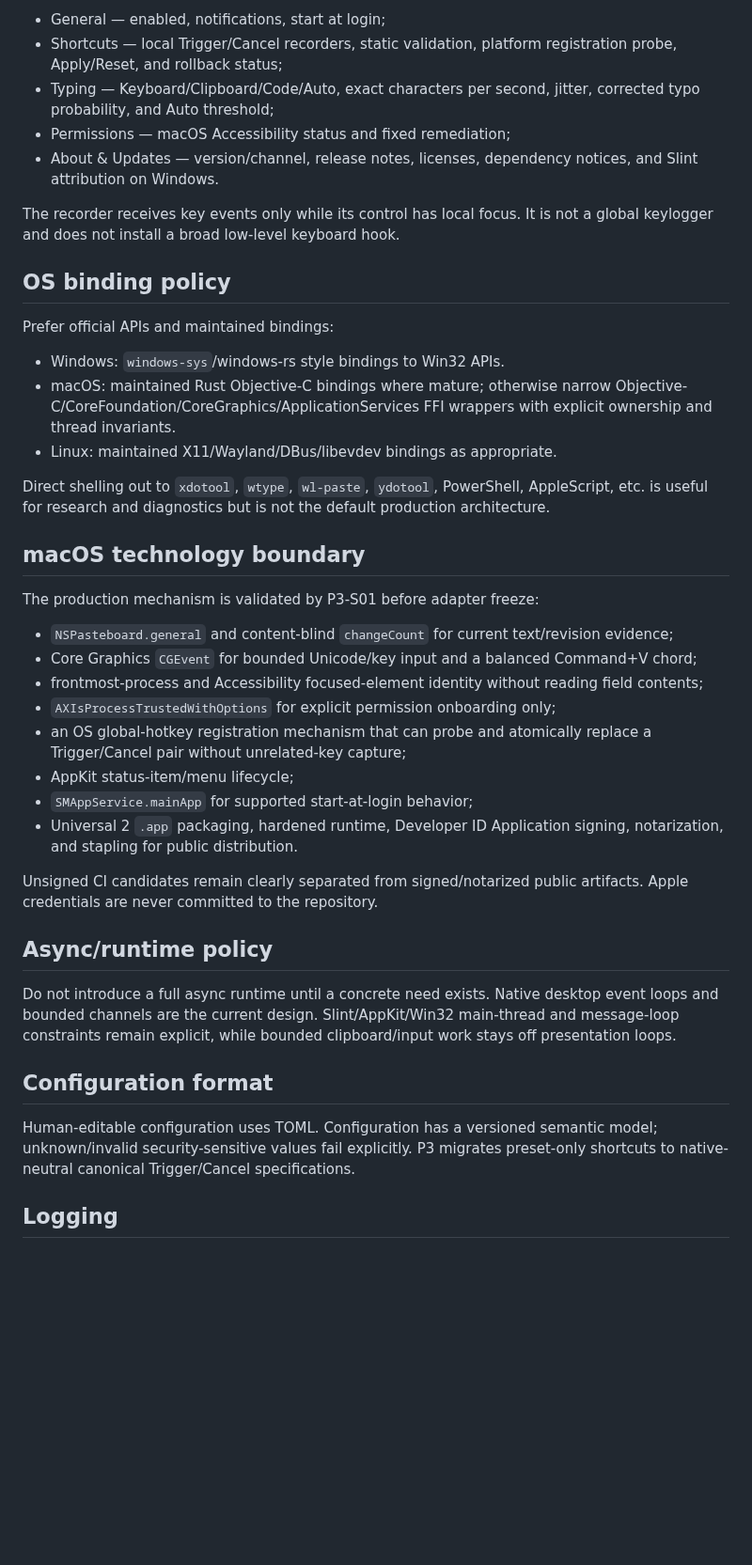
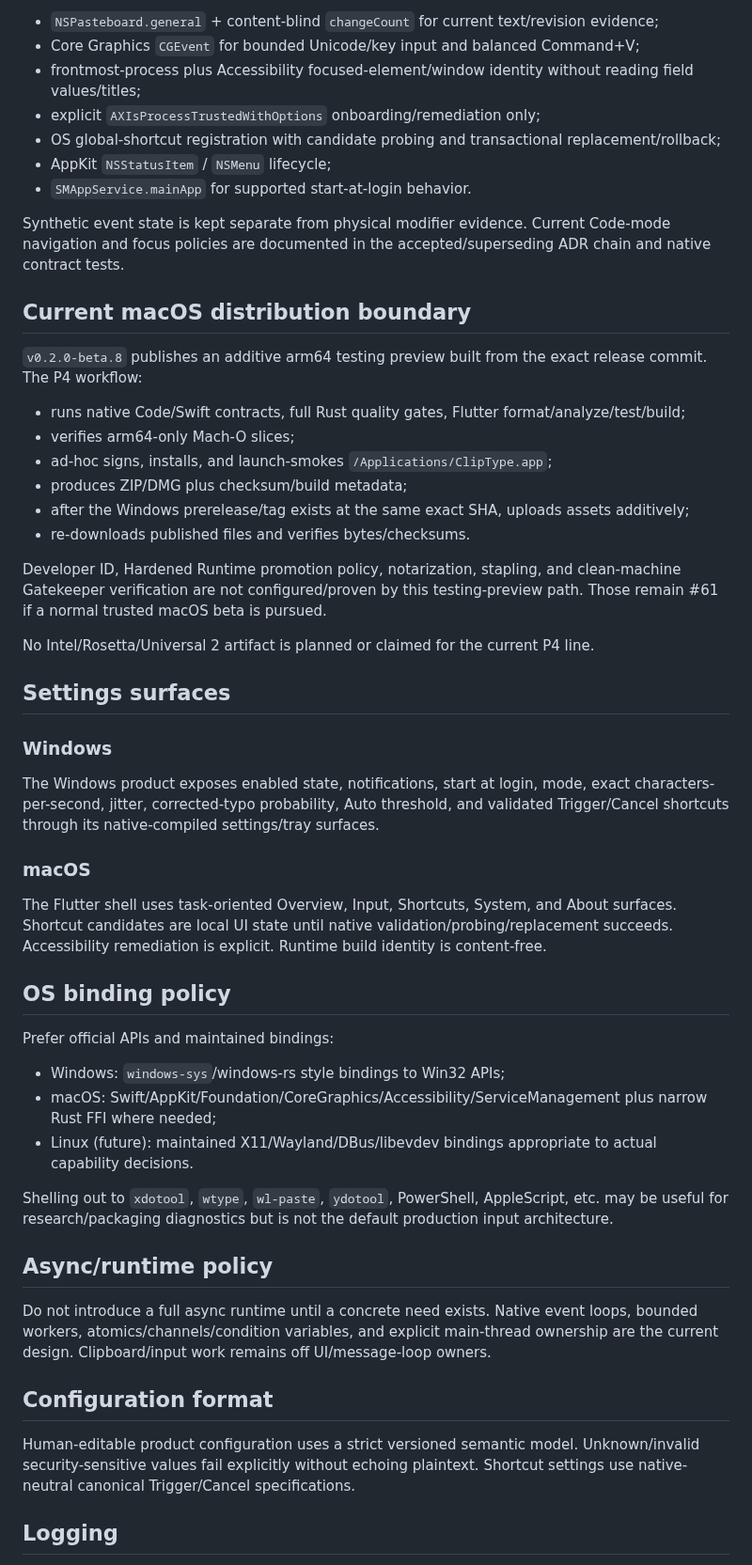
Before and after one commit to yhan-sun/ClipType, a Markdown page: docs/TECHNOLOGY.md, the part around one of its changes. Shown at 94% size. Rendered like a GitHub page; blank space fills up the shorter version.

```diff
--- a/docs/TECHNOLOGY.md
+++ b/docs/TECHNOLOGY.md
@@ -73,44 +60,56 @@ The Windows Slint settings window provides:
 
-- General — enabled, notifications, start at login;
-- Shortcuts — local Trigger/Cancel recorders, static validation, platform registration probe, Apply/Reset, and rollback status;
-- Typing — Keyboard/Clipboard/Code/Auto, exact characters per second, jitter, corrected typo probability, and Auto threshold;
-- Permissions — macOS Accessibility status and fixed remediation;
-- About & Updates — version/channel, release notes, licenses, dependency notices, and Slint attribution on Windows.
+- `NSPasteboard.general` + content-blind `changeCount` for current text/revision evidence;
+- Core Graphics `CGEvent` for bounded Unicode/key input and balanced Command+V;
+- frontmost-process plus Accessibility focused-element/window identity without reading field values/titles;
+- explicit `AXIsProcessTrustedWithOptions` onboarding/remediation only;
+- OS global-shortcut registration with candidate probing and transactional replacement/rollback;
+- AppKit `NSStatusItem` / `NSMenu` lifecycle;
+- `SMAppService.mainApp` for supported start-at-login behavior.
 
-The recorder receives key events only while its control has local focus. It is not a global keylogger and does not install a broad low-level keyboard hook.
+Synthetic event state is kept separate from physical modifier evidence. Current Code-mode navigation and focus policies are documented in the accepted/superseding ADR chain and native contract tests.
+
+## Current macOS distribution boundary
+
+`v0.2.0-beta.8` publishes an additive arm64 testing preview built from the exact release commit. The P4 workflow:
+
+- runs native Code/Swift contracts, full Rust quality gates, Flutter format/analyze/test/build;
+- verifies arm64-only Mach-O slices;
+- ad-hoc signs, installs, and launch-smokes `/Applications/ClipType.app`;
+- produces ZIP/DMG plus checksum/build metadata;
+- after the Windows prerelease/tag exists at the same exact SHA, uploads assets additively;
+- re-downloads published files and verifies bytes/checksums.
+
+Developer ID, Hardened Runtime promotion policy, notarization, stapling, and clean-machine Gatekeeper verification are not configured/proven by this testing-preview path. Those remain #61 if a normal trusted macOS beta is pursued.
+
+No Intel/Rosetta/Universal 2 artifact is planned or claimed for the current P4 line.
+
+## Settings surfaces
+
+### Windows
+
+The Windows product exposes enabled state, notifications, start at login, mode, exact characters-per-second, jitter, corrected-typo probability, Auto threshold, and validated Trigger/Cancel shortcuts through its native-compiled settings/tray surfaces.
+
+### macOS
+
+The Flutter shell uses task-oriented Overview, Input, Shortcuts, System, and About surfaces. Shortcut candidates are local UI state until native validation/probing/replacement succeeds. Accessibility remediation is explicit. Runtime build identity is content-free.
 
 ## OS binding policy
 
 Prefer official APIs and maintained bindings:
 
-- Windows: `windows-sys`/windows-rs style bindings to Win32 APIs.
-- macOS: maintained Rust Objective-C bindings where mature; otherwise narrow Objective-C/CoreFoundation/CoreGraphics/ApplicationServices FFI wrappers with explicit ownership and thread invariants.
-- Linux: maintained X11/Wayland/DBus/libevdev bindings as appropriate.
+- Windows: `windows-sys`/windows-rs style bindings to Win32 APIs;
+- macOS: Swift/AppKit/Foundation/CoreGraphics/Accessibility/ServiceManagement plus narrow Rust FFI where needed;
+- Linux (future): maintained X11/Wayland/DBus/libevdev bindings appropriate to actual capability decisions.
 
-Direct shelling out to `xdotool`, `wtype`, `wl-paste`, `ydotool`, PowerShell, AppleScript, etc. is useful for research and diagnostics but is not the default production architecture.
-
-## macOS technology boundary
-
-The production mechanism is validated by P3-S01 before adapter freeze:
-
-- `NSPasteboard.general` and content-blind `changeCount` for current text/revision evidence;
-- Core Graphics `CGEvent` for bounded Unicode/key input and a balanced Command+V chord;
-- frontmost-process and Accessibility focused-element identity without reading field contents;
-- `AXIsProcessTrustedWithOptions` for explicit permission onboarding only;
-- an OS global-hotkey registration mechanism that can probe and atomically replace a Trigger/Cancel pair without unrelated-key capture;
-- AppKit status-item/menu lifecycle;
-- `SMAppService.mainApp` for supported start-at-login behavior;
-- Universal 2 `.app` packaging, hardened runtime, Developer ID Application signing, notarization, and stapling for public distribution.
-
-Unsigned CI candidates remain clearly separated from signed/notarized public artifacts. Apple credentials are never committed to the repository.
+Shelling out to `xdotool`, `wtype`, `wl-paste`, `ydotool`, PowerShell, AppleScript, etc. may be useful for research/packaging diagnostics but is not the default production input architecture.
 
 ## Async/runtime policy
 
-Do not introduce a full async runtime until a concrete need exists. Native desktop event loops and bounded channels are the current design. Slint/AppKit/Win32 main-thread and message-loop constraints remain explicit, while bounded clipboard/input work stays off presentation loops.
+Do not introduce a full async runtime until a concrete need exists. Native event loops, bounded workers, atomics/channels/condition variables, and explicit main-thread ownership are the current design. Clipboard/input work remains off UI/message-loop owners.
 
 ## Configuration format
 
-Human-editable configuration uses TOML. Configuration has a versioned semantic model; unknown/invalid security-sensitive values fail explicitly. P3 migrates preset-only shortcuts to native-neutral canonical Trigger/Cancel specifications.
+Human-editable product configuration uses a strict versioned semantic model. Unknown/invalid security-sensitive values fail explicitly without echoing plaintext. Shortcut settings use native-neutral canonical Trigger/Cancel specifications.
 
 ## Logging
 
```
Also changed, not shown: other parts of docs/TECHNOLOGY.md (+32 -45 lines).
